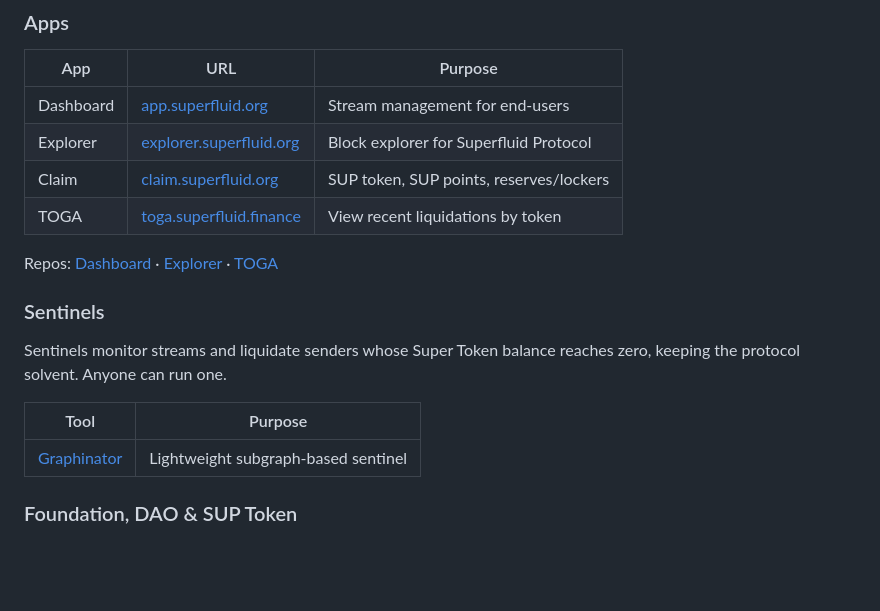
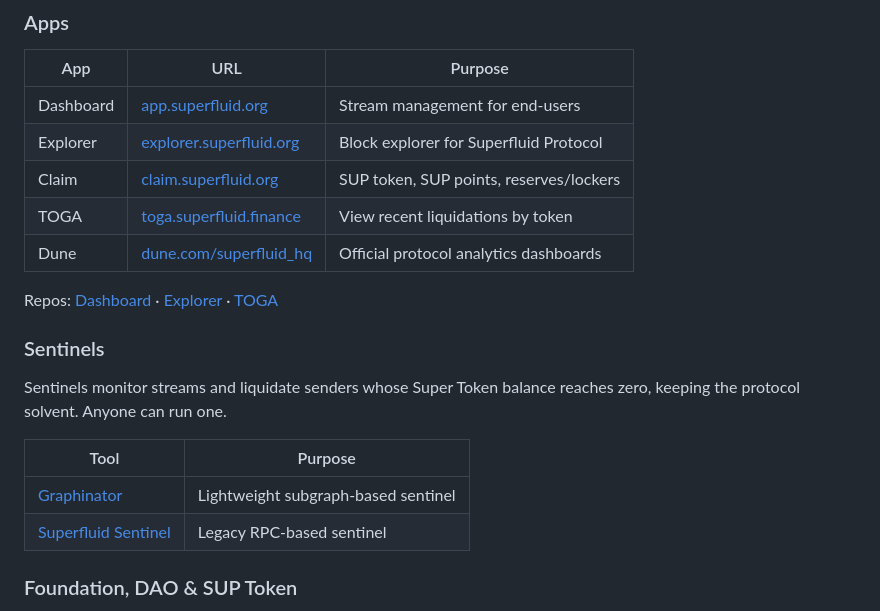
Before and after one commit to superfluid-org/skills, a Markdown page: skills/superfluid/SKILL.md, the part around the change. GitHub-like rendering; blank space fills up the shorter version.

Commit message:
docs: add Dune dashboard and legacy sentinel links
Co-Authored-By: Claude Opus 4.6 <noreply@anthropic.com>

```diff
--- a/skills/superfluid/SKILL.md
+++ b/skills/superfluid/SKILL.md
@@ -552,6 +552,7 @@ resolved URL for a specific chain.
 | Explorer | [explorer.superfluid.org](https://explorer.superfluid.org/) | Block explorer for Superfluid Protocol |
 | Claim | [claim.superfluid.org](https://claim.superfluid.org/) | SUP token, SUP points, reserves/lockers |
 | TOGA | [toga.superfluid.finance](https://toga.superfluid.finance/) | View recent liquidations by token |
+| Dune | [dune.com/superfluid_hq](https://dune.com/superfluid_hq/superfluid-overview) | Official protocol analytics dashboards |
 
 Repos:
 [Dashboard](https://github.com/superfluid-org/superfluid-dashboard) ·
@@ -566,6 +567,7 @@ reaches zero, keeping the protocol solvent. Anyone can run one.
 | Tool | Purpose |
 |------|---------|
 | [Graphinator](https://github.com/superfluid-org/graphinator) | Lightweight subgraph-based sentinel |
+| [Superfluid Sentinel](https://github.com/superfluid-org/superfluid-sentinel) | Legacy RPC-based sentinel |
 
 ### Foundation, DAO & SUP Token
 
```
